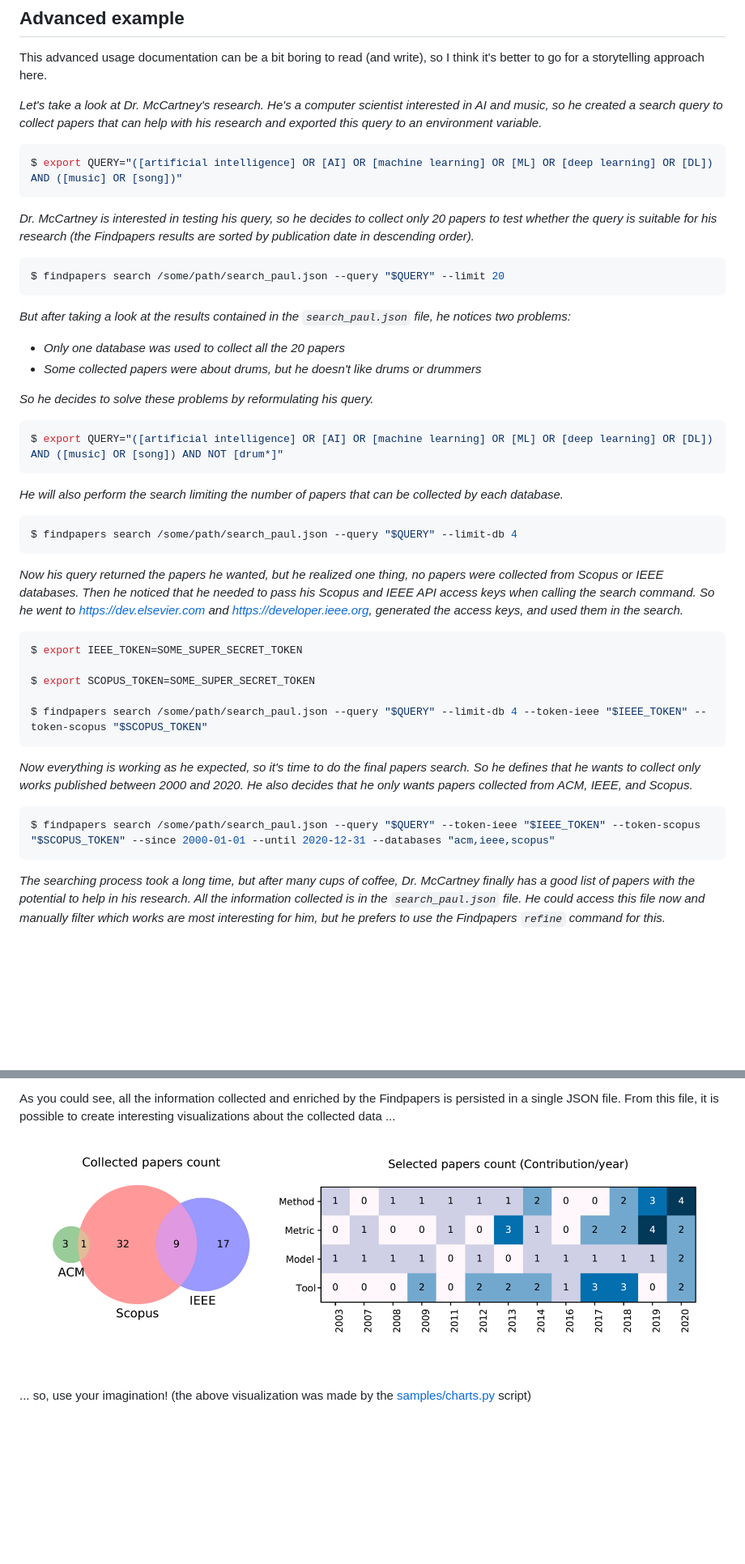
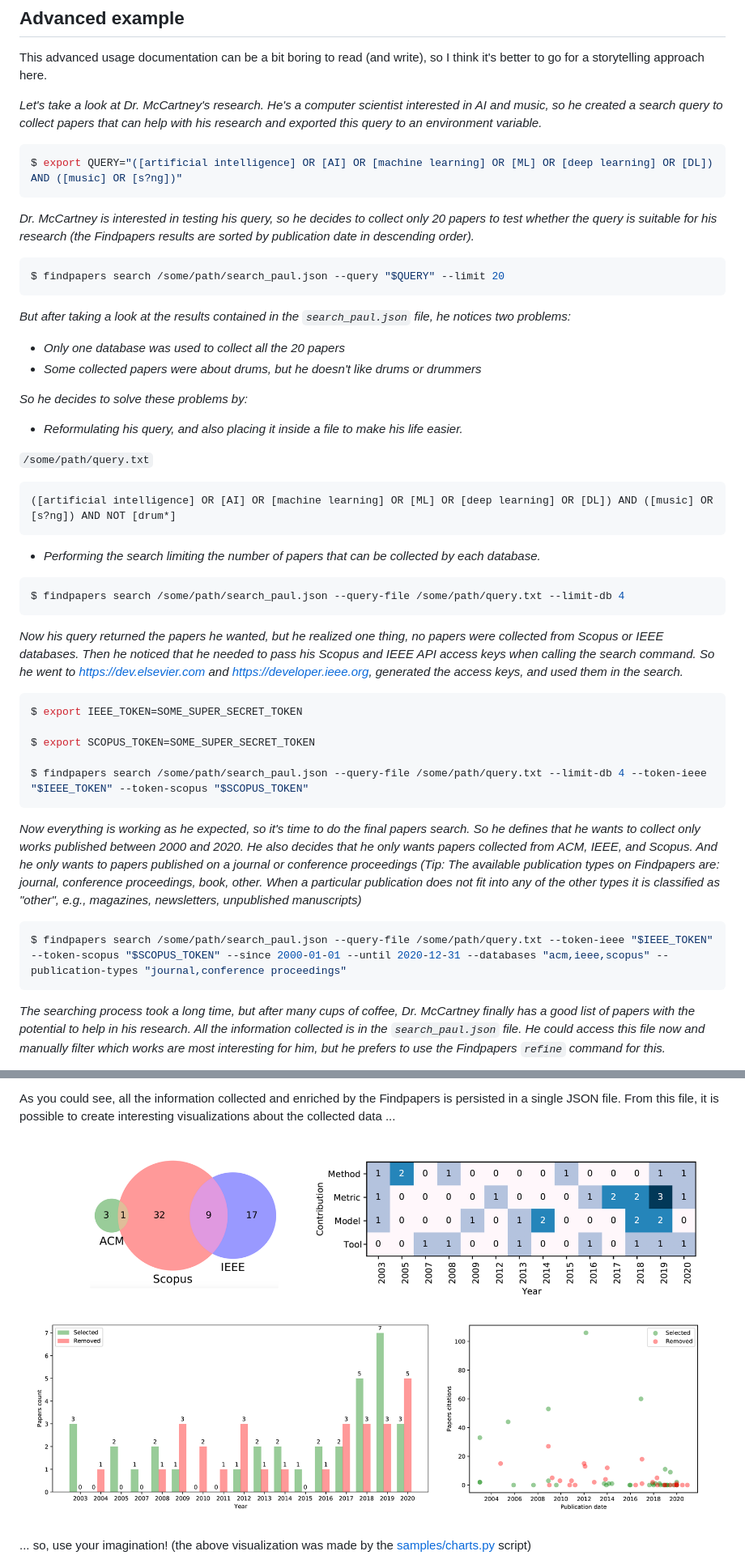
Before and after one commit to infinitelife102/Find-Paper-Keyword, a Markdown page: README.md, 2 parts joined by grey strips. Shown at 81% size. Drawn GitHub-style; pictures changed too: docs/charts.png; blank space fills up the shorter version.

````diff
--- a/README.md
+++ b/README.md
@@ -141,7 +141,7 @@ This advanced usage documentation can be a bit boring to read (and write), so I
 *Let's take a look at Dr. McCartney's research. He's a computer scientist interested in AI and music, so he created a search query to collect papers that can help with his research and exported this query to an environment variable.*
 
 ```console
-$ export QUERY="([artificial intelligence] OR [AI] OR [machine learning] OR [ML] OR [deep learning] OR [DL]) AND ([music] OR [song])"
+$ export QUERY="([artificial intelligence] OR [AI] OR [machine learning] OR [ML] OR [deep learning] OR [DL]) AND ([music] OR [s?ng])"
 ```
 
 *Dr. McCartney is interested in testing his query, so he decides to collect only 20 papers to test whether the query is suitable for his research (the Findpapers results are sorted by publication date in descending order).*
@@ -154,16 +154,18 @@ $ findpapers search /some/path/search_paul.json --query "$QUERY" --limit 20
  - *Only one database was used to collect all the 20 papers*
  - *Some collected papers were about drums, but he doesn't like drums or drummers*
 
-*So he decides to solve these problems by reformulating his query.*
+*So he decides to solve these problems by:*
+- *Reformulating his query, and also placing it inside a file to make his life easier.*
+
+```/some/path/query.txt```
+```
+([artificial intelligence] OR [AI] OR [machine learning] OR [ML] OR [deep learning] OR [DL]) AND ([music] OR [s?ng]) AND NOT [drum*]
+```
+
+- *Performing the search limiting the number of papers that can be collected by each database.*
 
 ```console
-$ export QUERY="([artificial intelligence] OR [AI] OR [machine learning] OR [ML] OR [deep learning] OR [DL]) AND ([music] OR [song]) AND NOT [drum*]"
-```
-
-*He will also perform the search limiting the number of papers that can be collected by each database.*
-
-```console
-$ findpapers search /some/path/search_paul.json --query "$QUERY" --limit-db 4
+$ findpapers search /some/path/search_paul.json --query-file /some/path/query.txt --limit-db 4
 ```
 
 *Now his query returned the papers he wanted, but he realized one thing, no papers were collected from Scopus or IEEE databases. Then he noticed that he needed to pass his Scopus and IEEE API access keys when calling the search command. So he went to https://dev.elsevier.com and https://developer.ieee.org, generated the access keys, and used them in the search.*
@@ -173,13 +175,13 @@ $ export IEEE_TOKEN=SOME_SUPER_SECRET_TOKEN
 
 $ export SCOPUS_TOKEN=SOME_SUPER_SECRET_TOKEN
 
-$ findpapers search /some/path/search_paul.json --query "$QUERY" --limit-db 4 --token-ieee "$IEEE_TOKEN" --token-scopus "$SCOPUS_TOKEN"
+$ findpapers search /some/path/search_paul.json --query-file /some/path/query.txt --limit-db 4 --token-ieee "$IEEE_TOKEN" --token-scopus "$SCOPUS_TOKEN"
 ```
 
-*Now everything is working as he expected, so it's time to do the final papers search. So he defines that he wants to collect only works published between 2000 and 2020. He also decides that he only wants papers collected from ACM, IEEE, and Scopus.*
+*Now everything is working as he expected, so it's time to do the final papers search. So he defines that he wants to collect only works published between 2000 and 2020. He also decides that he only wants papers collected from ACM, IEEE, and Scopus. And he only wants to papers published on a journal or conference proceedings (Tip: The available publication types on Findpapers are: journal, conference proceedings, book, other. When a particular publication does not fit into any of the other types it is classified as "other", e.g., magazines, newsletters, unpublished manuscripts)*
 
 ```console
-$ findpapers search /some/path/search_paul.json --query "$QUERY" --token-ieee "$IEEE_TOKEN" --token-scopus "$SCOPUS_TOKEN" --since 2000-01-01 --until 2020-12-31 --databases "acm,ieee,scopus"
+$ findpapers search /some/path/search_paul.json --query-file /some/path/query.txt --token-ieee "$IEEE_TOKEN" --token-scopus "$SCOPUS_TOKEN" --since 2000-01-01 --until 2020-12-31 --databases "acm,ieee,scopus" --publication-types "journal,conference proceedings"
 ```
 
 *The searching process took a long time, but after many cups of coffee, Dr. McCartney finally has a good list of papers with the potential to help in his research. All the information collected is in the ```search_paul.json``` file. He could access this file now and manually filter which works are most interesting for him, but he prefers to use the Findpapers ```refine``` command for this.*
````
Also changed, not shown: other parts of README.md (+12 -0 lines), 1 other file.
